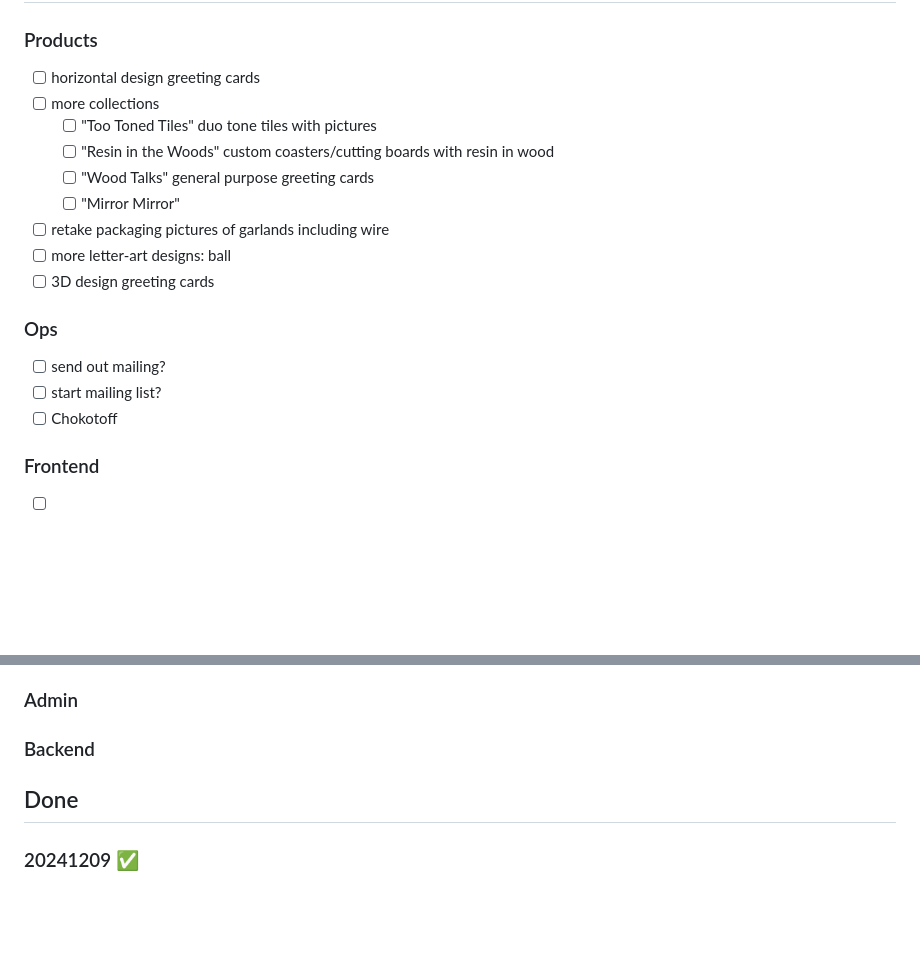
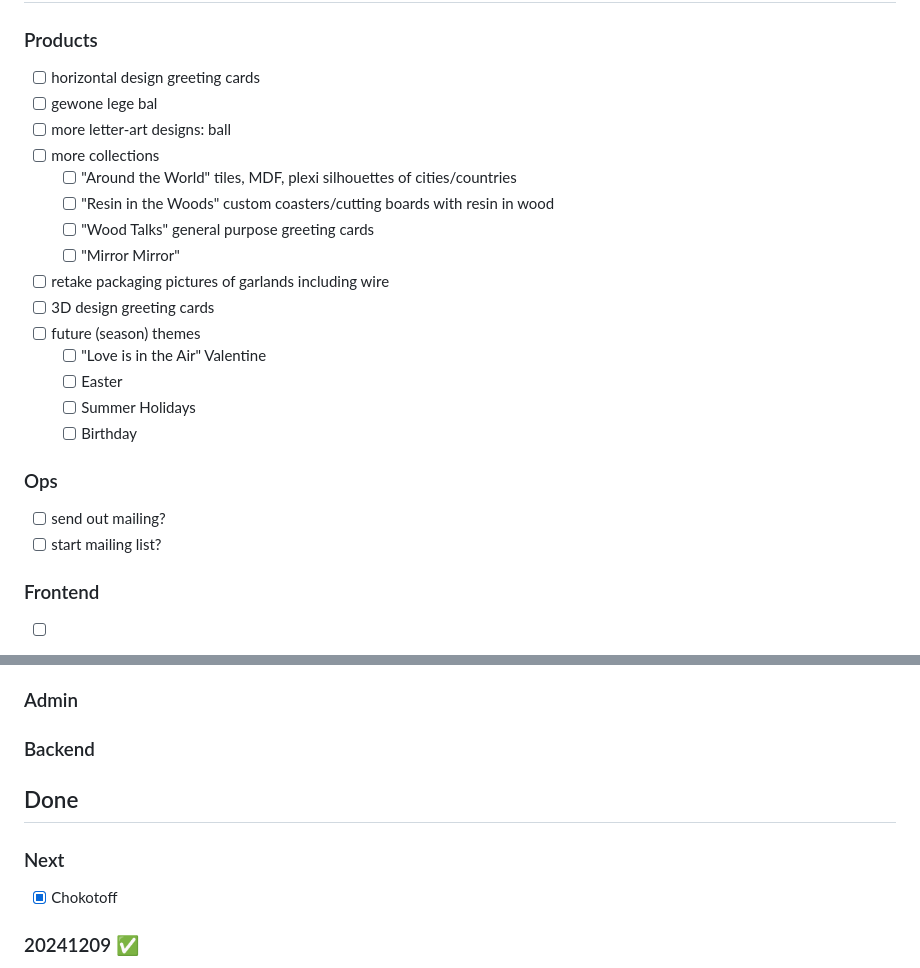
Before and after one commit to christophevg/nationofpositivity, a Markdown page: README.md, 2 parts joined by grey strips. Drawn GitHub-style; blank space fills up the shorter version.

Commit message:
starting next release

```diff
--- a/README.md
+++ b/README.md
@@ -7,20 +7,25 @@
 ### Products
 
 - [ ] horizontal design greeting cards
+- [ ] gewone lege bal
+- [ ] more letter-art designs: ball
 - [ ] more collections
-  - [ ] "Too Toned Tiles" duo tone tiles with pictures
+  - [ ] "Around the World" tiles, MDF, plexi silhouettes of cities/countries
   - [ ] "Resin in the Woods" custom coasters/cutting boards with resin in wood
   - [ ] "Wood Talks" general purpose greeting cards
   - [ ] "Mirror Mirror"
 - [ ] retake packaging pictures of garlands including wire
-- [ ] more letter-art designs: ball
 - [ ] 3D design greeting cards
+- [ ] future (season) themes
+  - [ ] "Love is in the Air" Valentine
+  - [ ] Easter
+  - [ ] Summer Holidays
+  - [ ] Birthday
 
 ### Ops
 
 - [ ] send out mailing?
 - [ ] start mailing list?
-- [ ] Chokotoff
 
 ### Frontend
 
@@ -49,6 +54,9 @@
 
 ## Done
 
+### Next
+
+- [x] Chokotoff
 ### 20241209 ✅
 
 - [x] separate collections from tags
```
